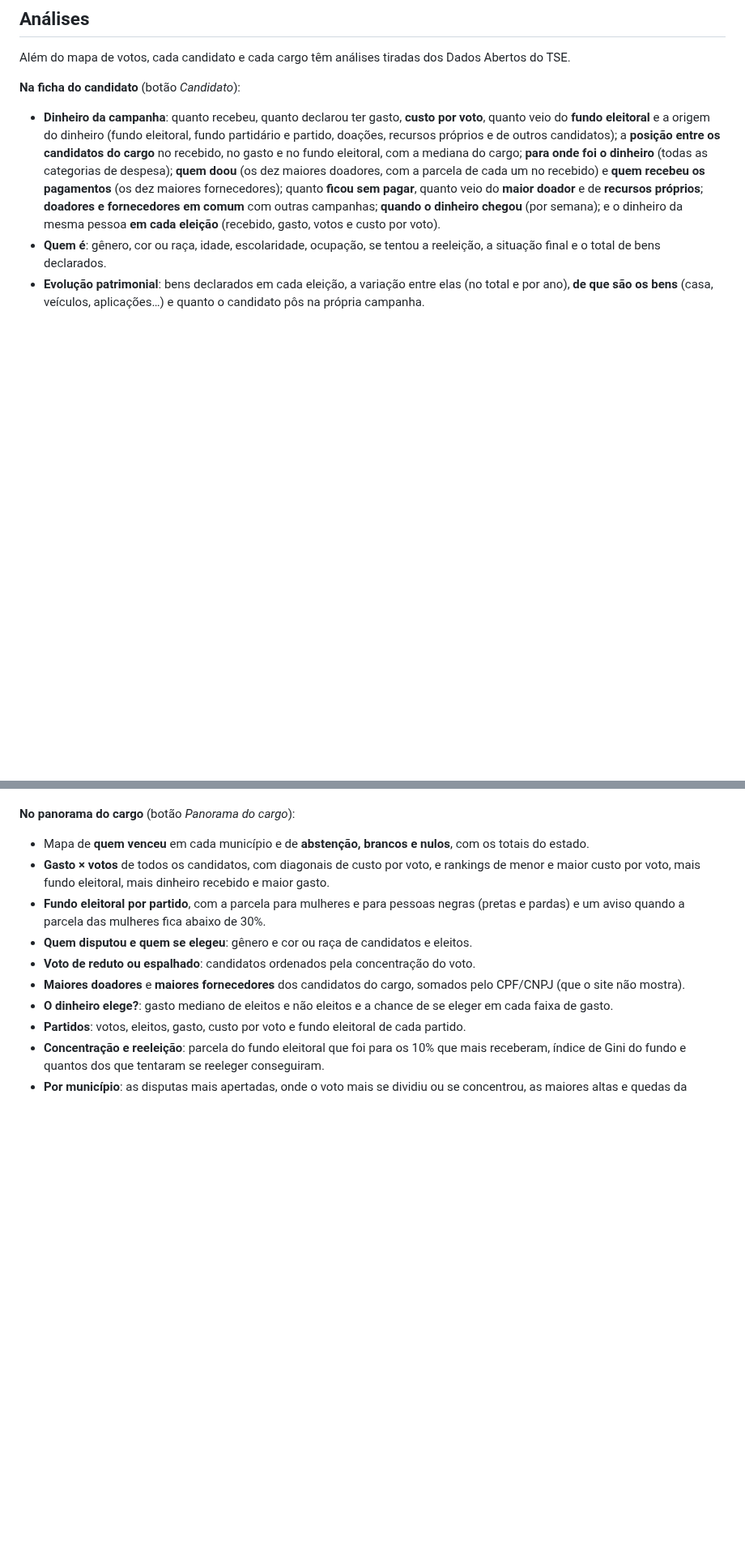
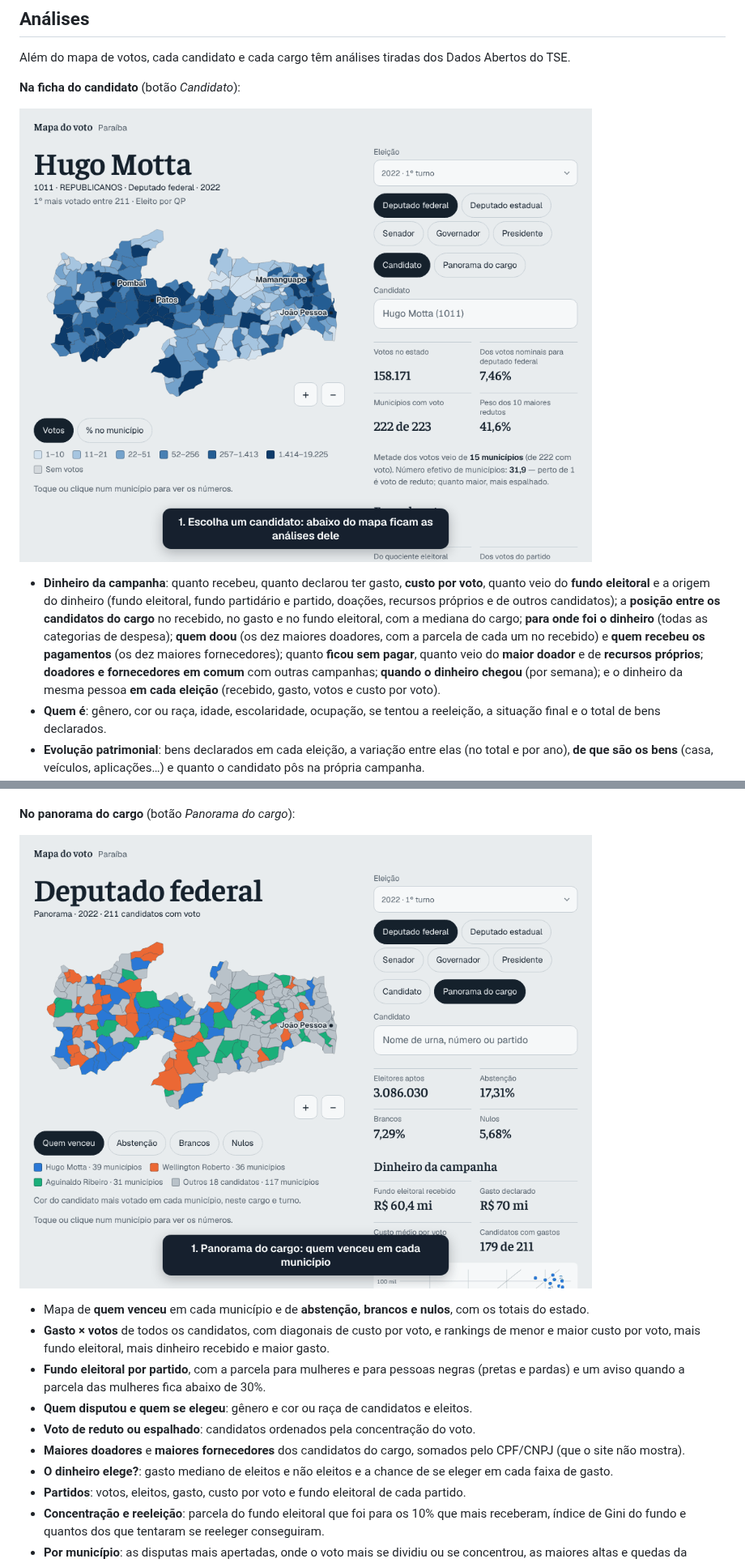
Before and after one commit to CalixtoNeto/mapa-do-voto-pb, a Markdown page: README.md, 2 parts joined by grey strips. Shown at 81% size. Drawn GitHub-style; pictures changed too: docs/candidato.gif (added), docs/panorama.gif (added); blank space fills up the shorter version.

```diff
--- a/README.md
+++ b/README.md
@@ -26,6 +26,8 @@ Além do mapa de votos, cada candidato e cada cargo têm análises tiradas dos D
 
 **Na ficha do candidato** (botão *Candidato*):
 
+![Análises da ficha de Hugo Motta (deputado federal, 2022): força do voto, dinheiro da campanha, doadores e fornecedores, evolução patrimonial e dobradinhas](docs/candidato.gif)
+
 - **Dinheiro da campanha**: quanto recebeu, quanto declarou ter gasto, **custo por voto**, quanto veio do **fundo eleitoral** e a origem do dinheiro (fundo eleitoral, fundo partidário e partido, doações, recursos próprios e de outros candidatos); a **posição entre os candidatos do cargo** no recebido, no gasto e no fundo eleitoral, com a mediana do cargo; **para onde foi o dinheiro** (todas as categorias de despesa); **quem doou** (os dez maiores doadores, com a parcela de cada um no recebido) e **quem recebeu os pagamentos** (os dez maiores fornecedores); quanto **ficou sem pagar**, quanto veio do **maior doador** e de **recursos próprios**; **doadores e fornecedores em comum** com outras campanhas; **quando o dinheiro chegou** (por semana); e o dinheiro da mesma pessoa **em cada eleição** (recebido, gasto, votos e custo por voto).
 - **Quem é**: gênero, cor ou raça, idade, escolaridade, ocupação, se tentou a reeleição, a situação final e o total de bens declarados.
 - **Evolução patrimonial**: bens declarados em cada eleição, a variação entre elas (no total e por ano), **de que são os bens** (casa, veículos, aplicações…) e quanto o candidato pôs na própria campanha.
@@ -34,6 +36,8 @@ Além do mapa de votos, cada candidato e cada cargo têm análises tiradas dos D
 - **Dobradinhas prováveis**: para cada outro cargo da mesma eleição (e, para senador, os outros senadores), os candidatos cuja votação sobe e desce nos mesmos municípios. Em cargos com poucos candidatos (governador, senador, prefeito) aparecem todos, inclusive os que andam ao contrário; nos outros, os cinco mais parecidos. Cada um traz a força da correlação (fraca, moderada ou forte).
 
 **No panorama do cargo** (botão *Panorama do cargo*):
+
+![Panorama de deputado federal em 2022: quem venceu, abstenção, gasto × votos, o dinheiro elege?, partidos, fundo eleitoral, perfil, concentração e análises por lugar](docs/panorama.gif)
 
 - Mapa de **quem venceu** em cada município e de **abstenção, brancos e nulos**, com os totais do estado.
 - **Gasto × votos** de todos os candidatos, com diagonais de custo por voto, e rankings de menor e maior custo por voto, mais fundo eleitoral, mais dinheiro recebido e maior gasto.
```
Also changed, not shown: other parts of README.md (+2 -2 lines), docs/comparar.gif, docs/uso.gif.
